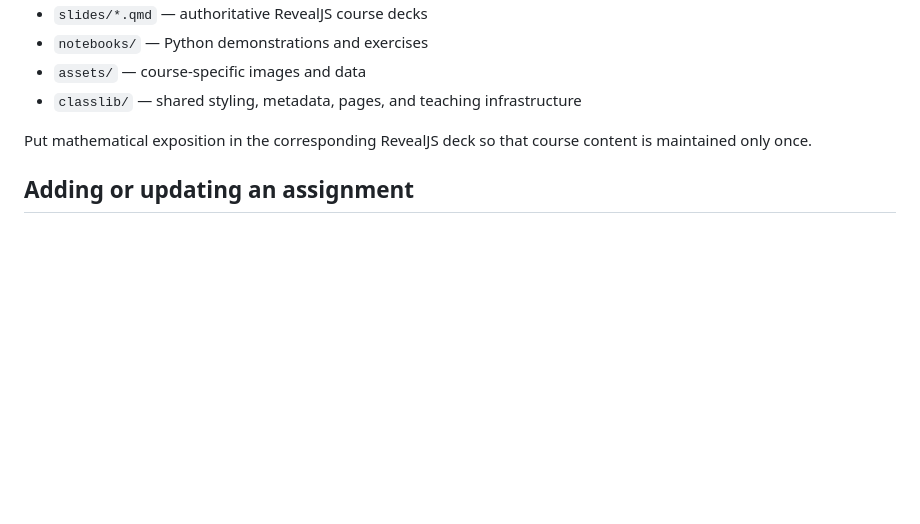
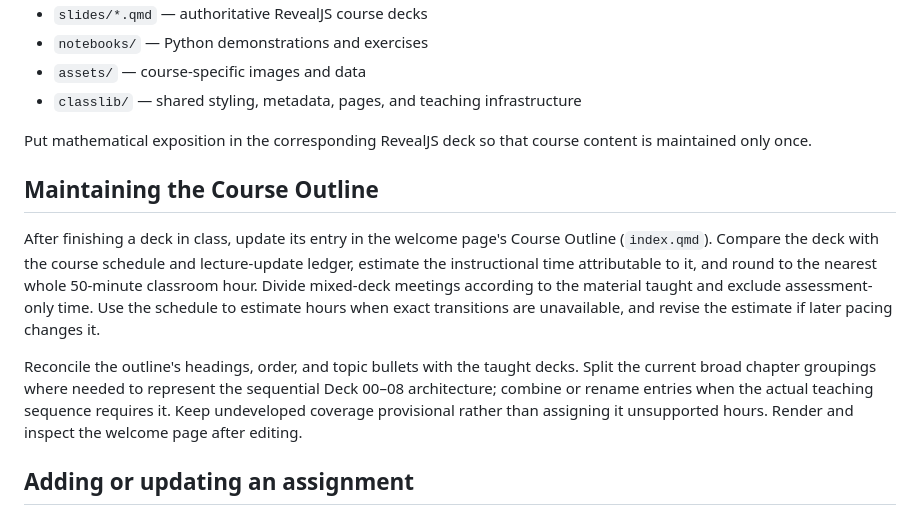
Before and after one commit to fjhickernell/MATH332Fall2026, a Markdown page: AUTHOR_WORKFLOW.md, the part around the change. Rendered like a GitHub page; blank space fills up the shorter version.

Commit message:
Document Course Outline maintenance

```diff
--- a/AUTHOR_WORKFLOW.md
+++ b/AUTHOR_WORKFLOW.md
@@ -16,6 +16,23 @@ website and the independent slide project, stages the slide output under
 
 Put mathematical exposition in the corresponding RevealJS deck so that course
 content is maintained only once.
+
+## Maintaining the Course Outline
+
+After finishing a deck in class, update its entry in the welcome page's
+Course Outline (`index.qmd`). Compare the deck with the course schedule and
+lecture-update ledger, estimate the instructional time attributable to it,
+and round to the nearest whole 50-minute classroom hour. Divide mixed-deck
+meetings according to the material taught and exclude assessment-only time.
+Use the schedule to estimate hours when exact transitions are unavailable,
+and revise the estimate if later pacing changes it.
+
+Reconcile the outline's headings, order, and topic bullets with the taught
+decks. Split the current broad chapter groupings where needed to represent
+the sequential Deck 00–08 architecture; combine or rename entries when the
+actual teaching sequence requires it. Keep undeveloped coverage provisional
+rather than assigning it unsupported hours. Render and inspect the welcome
+page after editing.
 
 ## Adding or updating an assignment
 
```
Also changed, not shown: AGENTS.md (+3 -0 lines).
